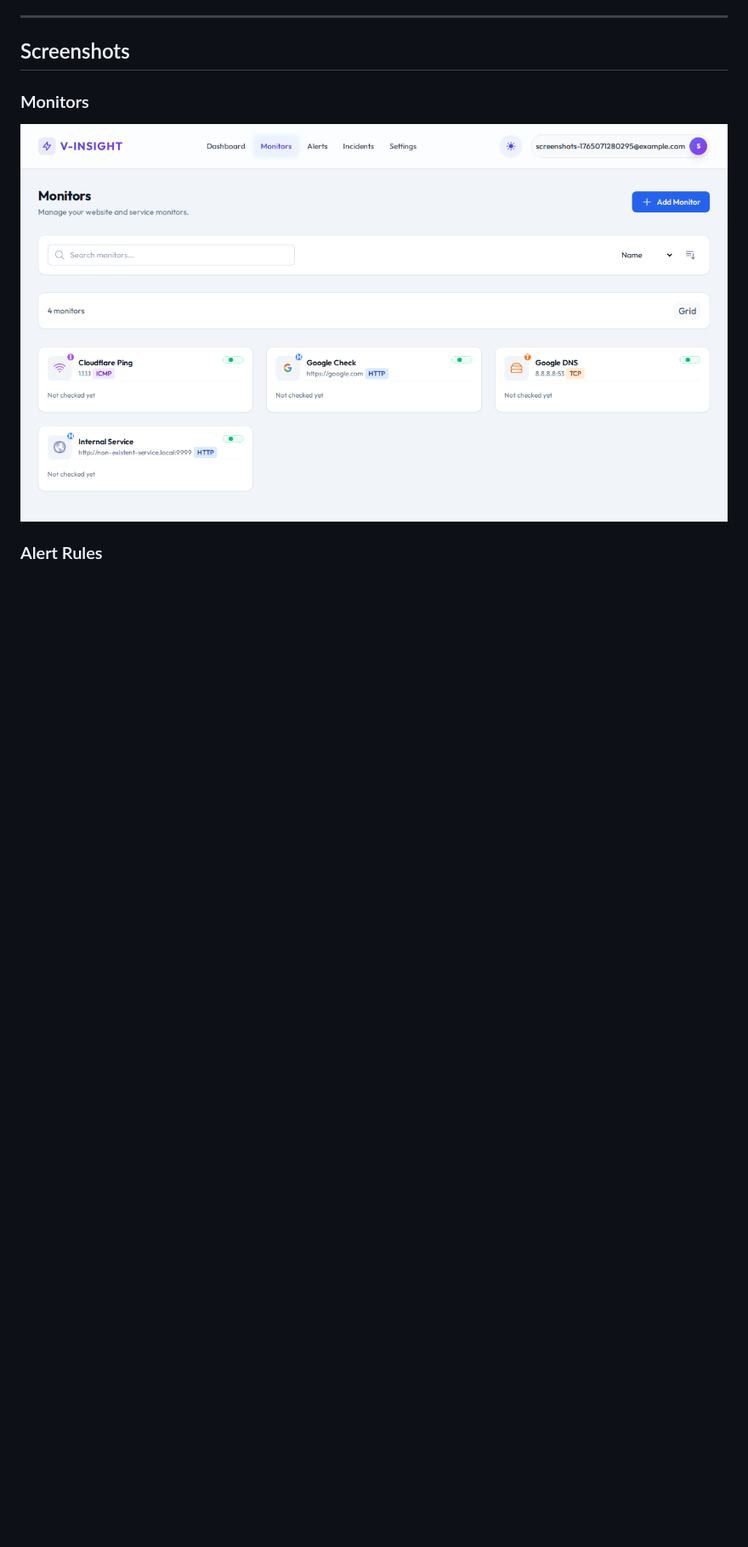
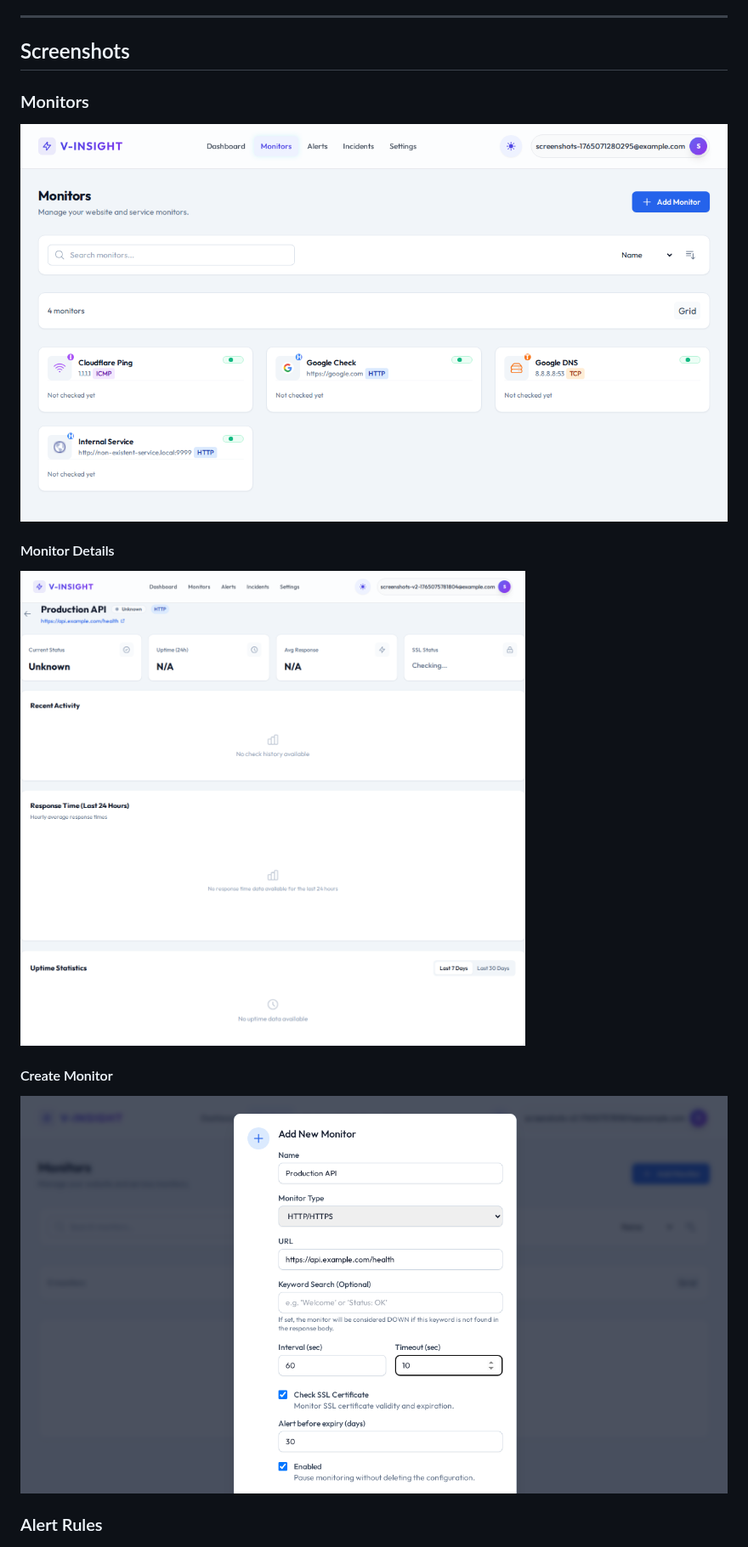
Before and after one commit to eovipmak/docker-images, a Markdown page: README.md, the part around the change. Shown at 85% size. Rendered like a GitHub page; pictures changed too: images/01a-monitor-details.png (added), images/01b-create-monitor.png (added); blank space fills up the shorter version.

Commit message:
Add detailed screenshots to README
- Added screenshots for Monitor Details and Create Monitor modal.
- Updated README.md to include these new views.
- Updated Playwright dependency.

```diff
--- a/README.md
+++ b/README.md
@@ -35,6 +35,12 @@ It supports user isolation via `user_id` on all main tables and enforces user-sc
 
 ### Monitors
 ![Monitors](images/01-monitors.png)
+
+#### Monitor Details
+![Monitor Details](images/01a-monitor-details.png)
+
+#### Create Monitor
+![Create Monitor](images/01b-create-monitor.png)
 
 ### Alert Rules
 ![Alert Rules](images/02-alert-rules.png)
```
